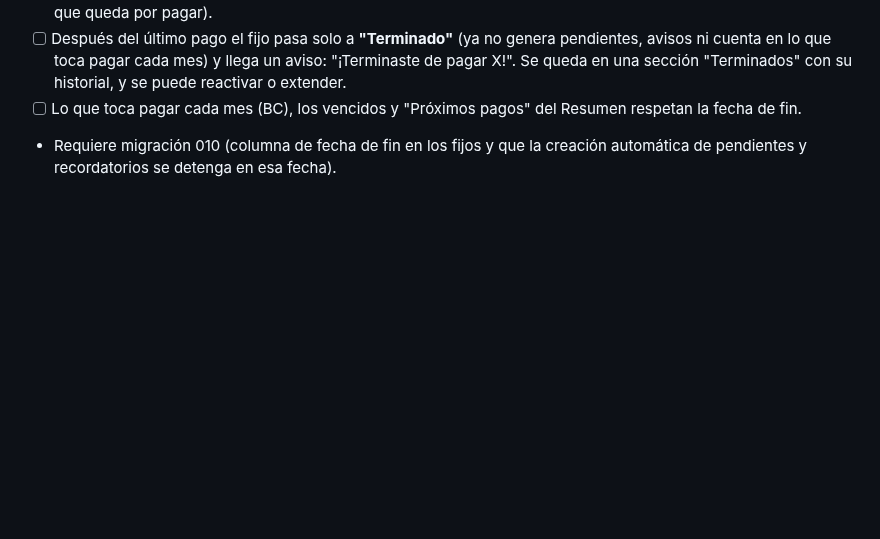
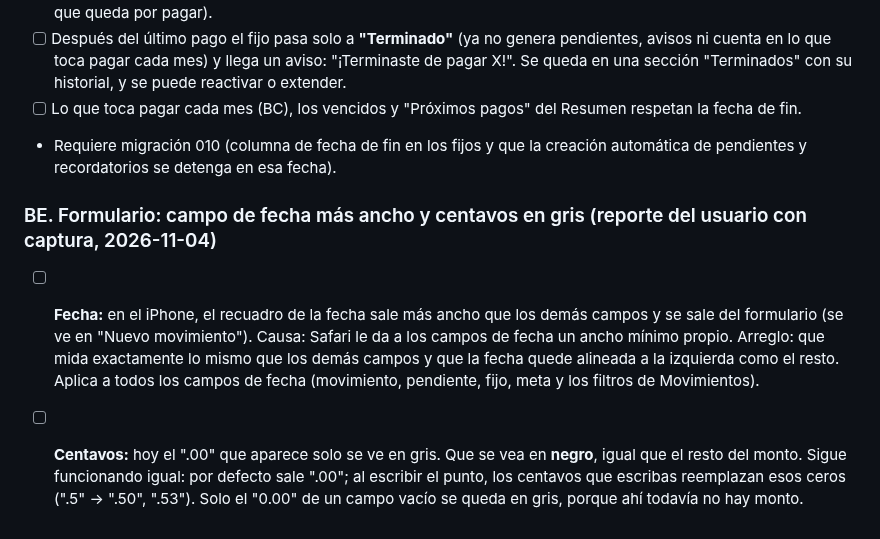
Before and after one commit to irseve/mis-finanzas, a Markdown page: CAMBIOS.md, the part around the change. GitHub-like rendering; blank space fills up the shorter version.

Commit message:
CAMBIOS: campo de fecha más ancho en iPhone y centavos en gris (BE)
Co-Authored-By: Claude Opus 5.5 <noreply@anthropic.com>
Claude-Session: https://claude.ai/code/session_01YPXVqQ35i8ZTty1QUUX9BQ

```diff
--- a/CAMBIOS.md
+++ b/CAMBIOS.md
@@ -855,3 +855,7 @@ Propuesta de Claude (por confirmar):
 - [ ] Después del último pago el fijo pasa solo a **"Terminado"** (ya no genera pendientes, avisos ni cuenta en lo que toca pagar cada mes) y llega un aviso: "¡Terminaste de pagar X!". Se queda en una sección "Terminados" con su historial, y se puede reactivar o extender.
 - [ ] Lo que toca pagar cada mes (BC), los vencidos y "Próximos pagos" del Resumen respetan la fecha de fin.
 - Requiere migración 010 (columna de fecha de fin en los fijos y que la creación automática de pendientes y recordatorios se detenga en esa fecha).
+
+### BE. Formulario: campo de fecha más ancho y centavos en gris (reporte del usuario con captura, 2026-11-04)
+- [ ] **Fecha:** en el iPhone, el recuadro de la fecha sale más ancho que los demás campos y se sale del formulario (se ve en "Nuevo movimiento"). Causa: Safari le da a los campos de fecha un ancho mínimo propio. Arreglo: que mida exactamente lo mismo que los demás campos y que la fecha quede alineada a la izquierda como el resto. Aplica a todos los campos de fecha (movimiento, pendiente, fijo, meta y los filtros de Movimientos).
+- [ ] **Centavos:** hoy el ".00" que aparece solo se ve en gris. Que se vea en **negro**, igual que el resto del monto. Sigue funcionando igual: por defecto sale ".00"; al escribir el punto, los centavos que escribas reemplazan esos ceros (".5" → ".50", ".53"). Solo el "0.00" de un campo vacío se queda en gris, porque ahí todavía no hay monto.
```
